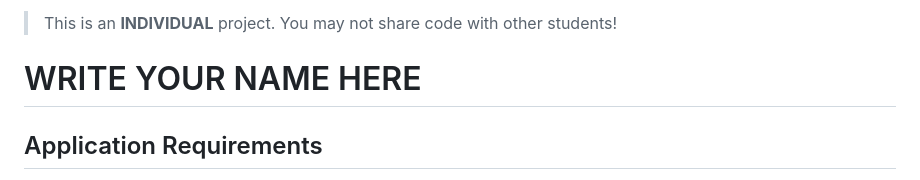
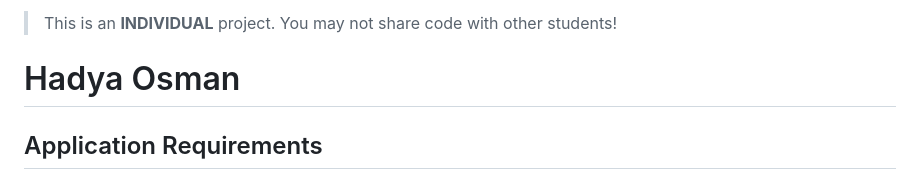
Before and after one commit to hadya584/flower-shop, a Markdown page: README.md, the part around the change. GitHub-like rendering.

```diff
--- a/README.md
+++ b/README.md
@@ -5,7 +5,7 @@ This homework will have you develop a web store application.  **This is an indiv
 > This is an **INDIVIDUAL** project. You may not share code with other students!
 
 
-# WRITE YOUR NAME HERE
+# Hadya Osman
 
 ## Application Requirements
 The website should be able to display products being sold in several categories. A user visiting your web store can search for products (i.e., search for a specific item name and display that item) or display all items in a certain category. The website should display the available quantity and price for each product.
```
